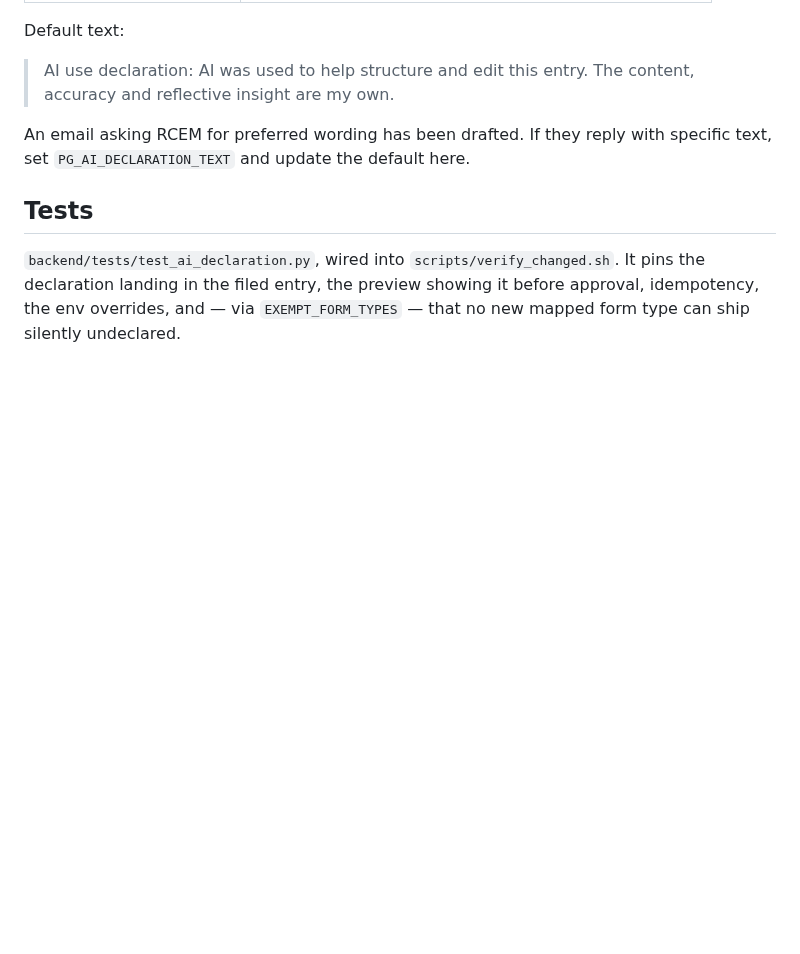
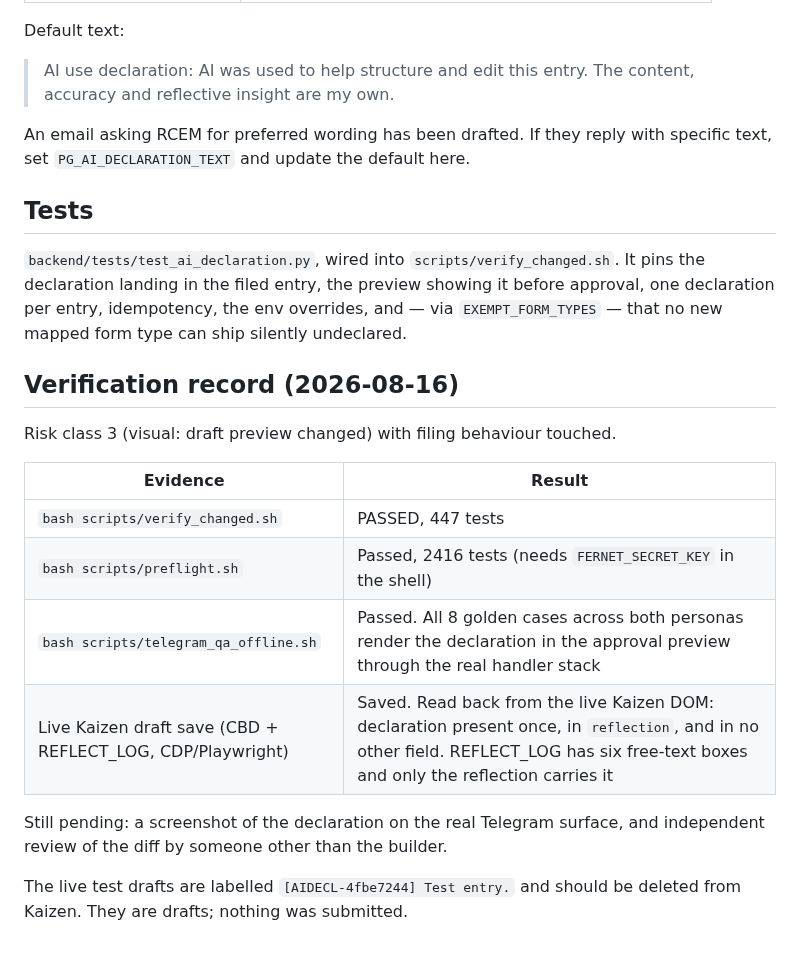
Before and after one commit to moeedahmed/portfolio-guru, a Markdown page: docs/rcem-ai-declaration.md, the part around the change. Drawn GitHub-style; blank space fills up the shorter version.

Commit message:
docs(compliance): record live Kaizen proof for the AI-use declaration
Filed a CBD and a REFLECT_LOG through the deterministic CDP path, then read
both drafts back out of the live Kaizen DOM. The declaration is stored once,
in the reflection field, and in no other field — REFLECT_LOG has six free-text
boxes and only the reflection carries it.

Also records the offline Telegram QA transcript result (all 8 golden cases show
the declaration in the approval preview) and the two proofs still pending:
a real-surface screenshot and independent review of the diff.

Co-Authored-By: Claude Opus 5 <noreply@anthropic.com>

```diff
--- a/docs/rcem-ai-declaration.md
+++ b/docs/rcem-ai-declaration.md
@@ -63,6 +63,23 @@ specific text, set `PG_AI_DECLARATION_TEXT` and update the default here.
 
 `backend/tests/test_ai_declaration.py`, wired into `scripts/verify_changed.sh`.
 It pins the declaration landing in the filed entry, the preview showing it
-before approval, idempotency, the env overrides, and — via
-`EXEMPT_FORM_TYPES` — that no new mapped form type can ship silently
+before approval, one declaration per entry, idempotency, the env overrides,
+and — via `EXEMPT_FORM_TYPES` — that no new mapped form type can ship silently
 undeclared.
+
+## Verification record (2026-08-16)
+
+Risk class 3 (visual: draft preview changed) with filing behaviour touched.
+
+| Evidence                                                   | Result                                                                                                                                                                              |
+| ---------------------------------------------------------- | ----------------------------------------------------------------------------------------------------------------------------------------------------------------------------------- |
+| `bash scripts/verify_changed.sh`                           | PASSED, 447 tests                                                                                                                                                                   |
+| `bash scripts/preflight.sh`                                | Passed, 2416 tests (needs `FERNET_SECRET_KEY` in the shell)                                                                                                                         |
+| `bash scripts/telegram_qa_offline.sh`                      | Passed. All 8 golden cases across both personas render the declaration in the approval preview through the real handler stack                                                       |
+| Live Kaizen draft save (CBD + REFLECT_LOG, CDP/Playwright) | Saved. Read back from the live Kaizen DOM: declaration present once, in `reflection`, and in no other field. REFLECT_LOG has six free-text boxes and only the reflection carries it |
+
+Still pending: a screenshot of the declaration on the real Telegram surface,
+and independent review of the diff by someone other than the builder.
+
+The live test drafts are labelled `[AIDECL-4fbe7244] Test entry.` and should be
+deleted from Kaizen. They are drafts; nothing was submitted.
```
